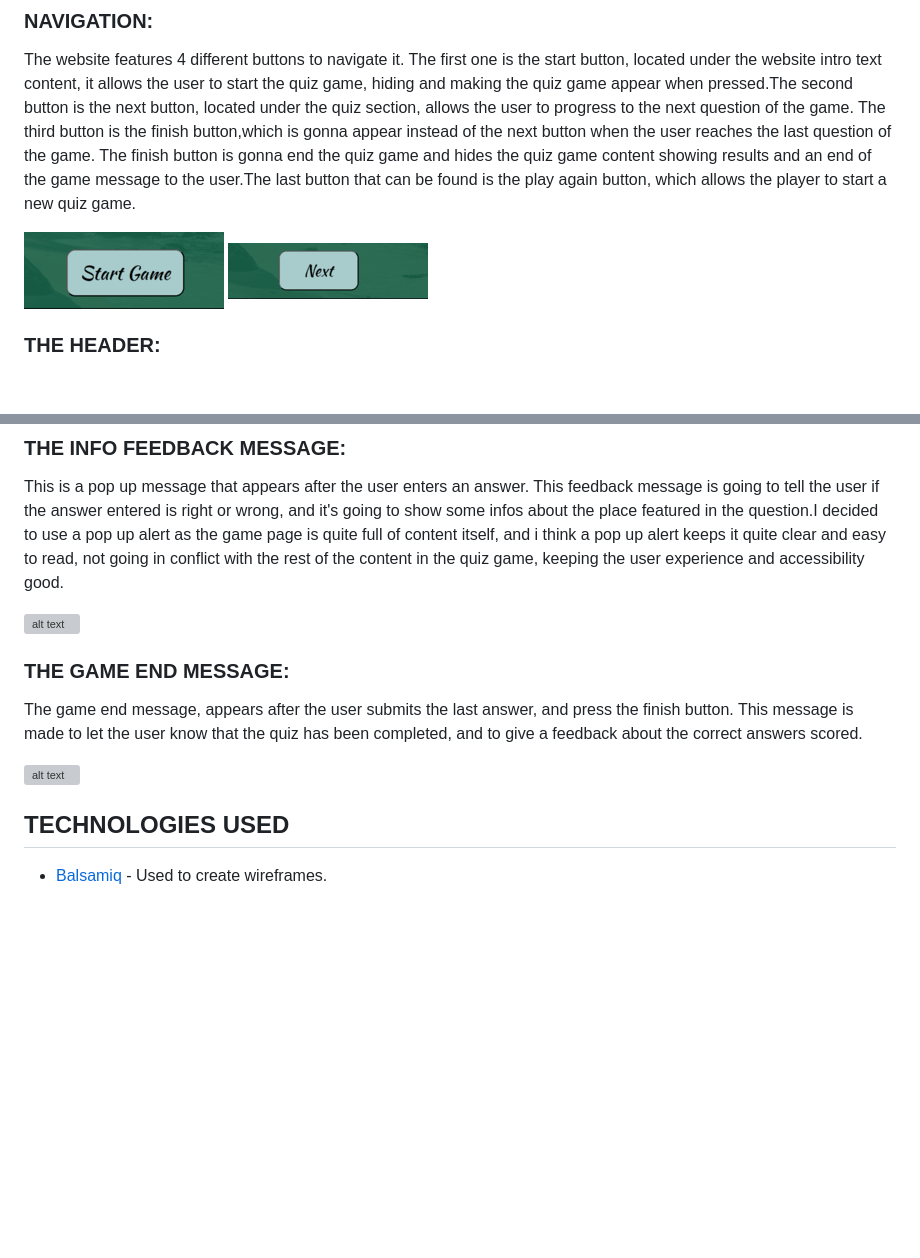
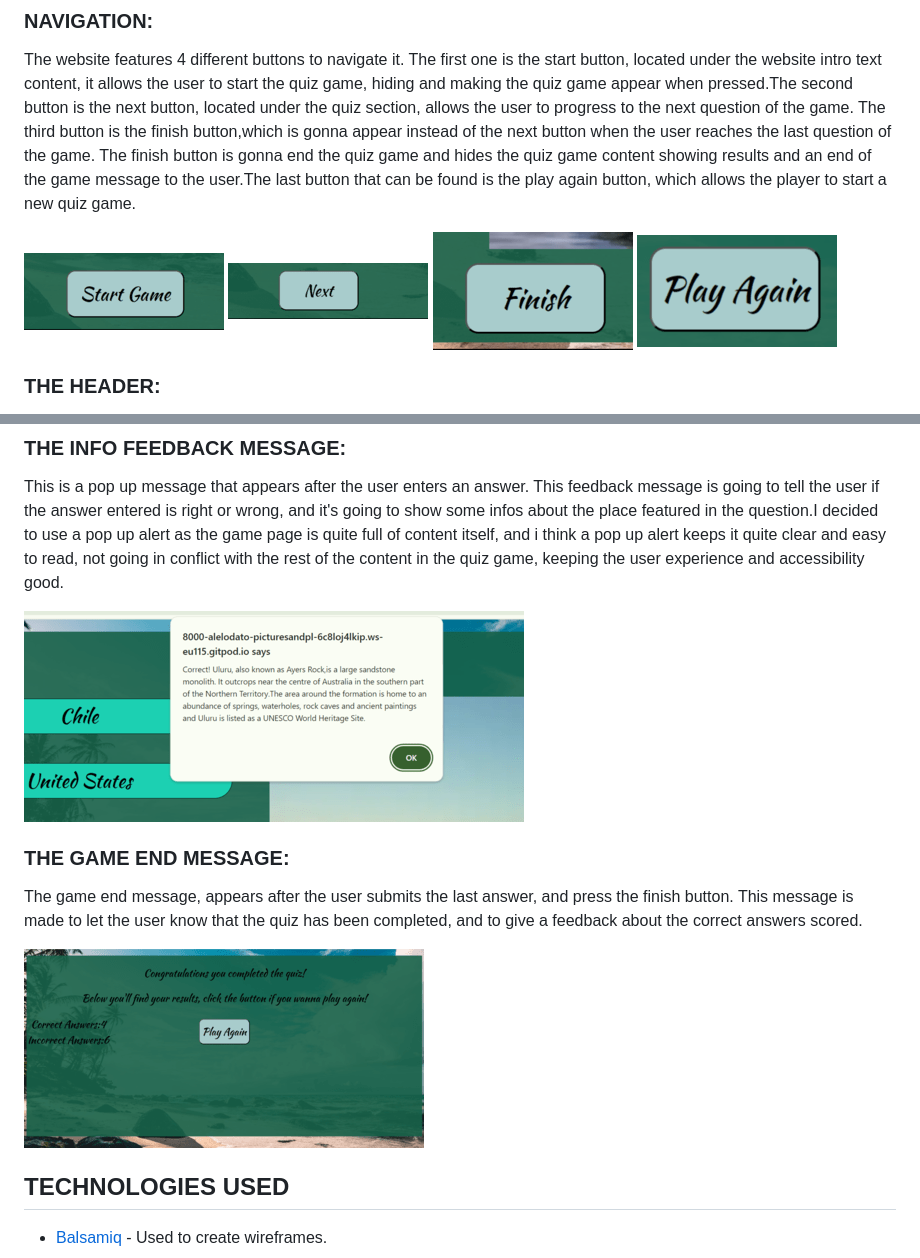
Before and after one commit to alelodato/Pictures-and-Places, a Markdown page: README.md, 2 parts joined by grey strips. GitHub-like rendering; pictures changed too: assets/images/readme-img/end-message.png (added), assets/images/readme-img/finish-button.png (added), assets/images/readme-img/info-alert.png (added); blank space fills up the shorter version; grey boxes are pictures that could not be loaded.

Commit message:
add manual testing details to readme file

```diff
--- a/README.md
+++ b/README.md
@@ -56,6 +56,8 @@ The website features 4 different buttons to navigate it. The first one is the st
 
 ![alt text](assets/images/readme-img/start-button.png)
 ![alt text](assets/images/readme-img/next-button.png)
+![alt text](assets/images/readme-img/finish-button.png)
+![alt text](assets/images/readme-img/restart-button.png)
 
 ### THE HEADER:
 
@@ -104,14 +106,14 @@ It's located on the bottom left side of the page.
 
 This is a pop up message that appears after the user enters an answer. This feedback message is going to tell the user if the answer entered is right or wrong, and it's going to show some infos about the place featured in the question.I decided to use a pop up alert as the game page is quite full of content itself, and i think a pop up alert keeps it quite clear and easy to read, not going in conflict with the rest of the content in the quiz game, keeping the user experience and accessibility good.
 
-![alt text]()
+![alt text](assets/images/readme-img/info-alert.png)
 
 ### THE GAME END MESSAGE:
 
 The game end message, appears after the user submits the last answer, and press the finish button.
 This message is made to let the user know that the quiz has been completed, and to give a feedback about the correct answers scored.
 
-![alt text]()
+![alt text](assets/images/readme-img/end-message.png)
 
 ## TECHNOLOGIES USED
 
```
Also changed, not shown: 3 other files.
